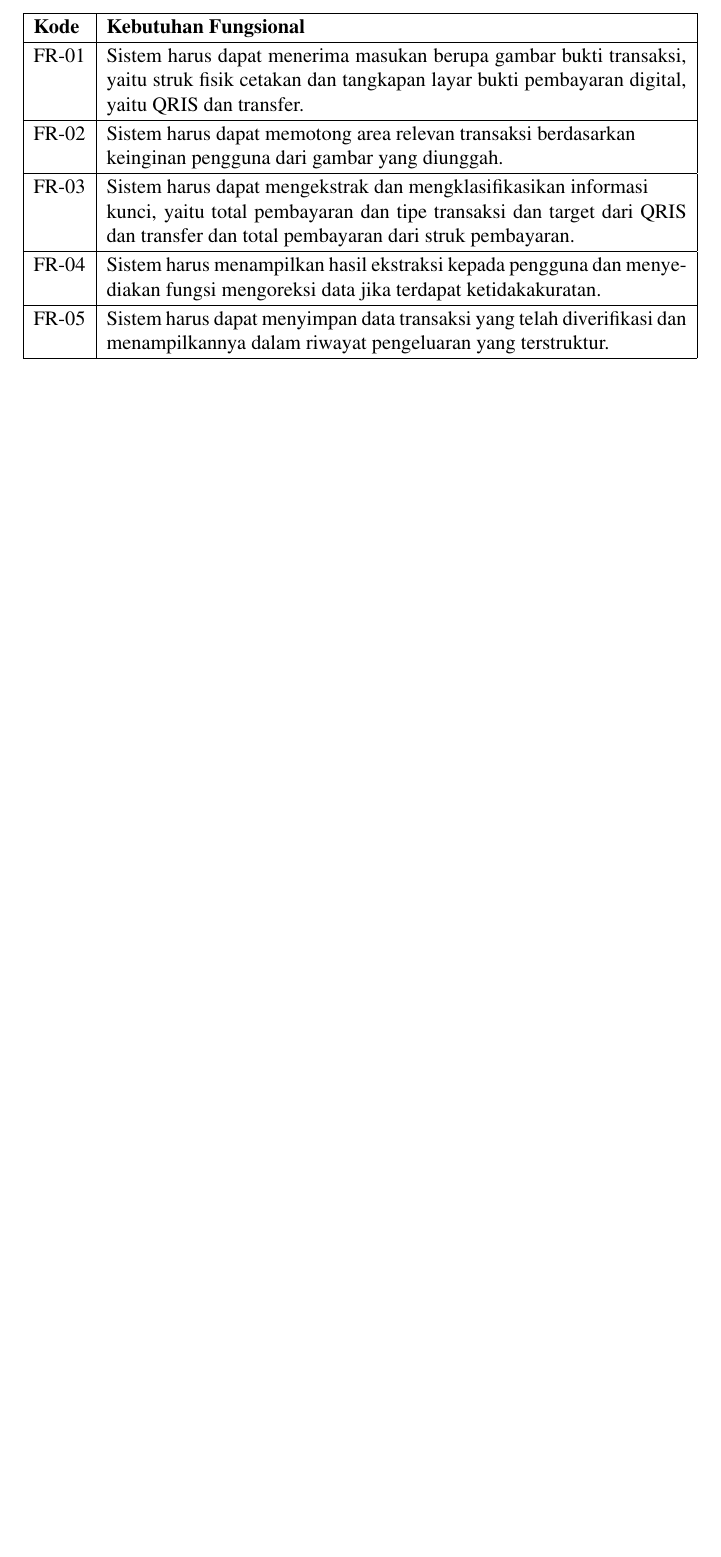
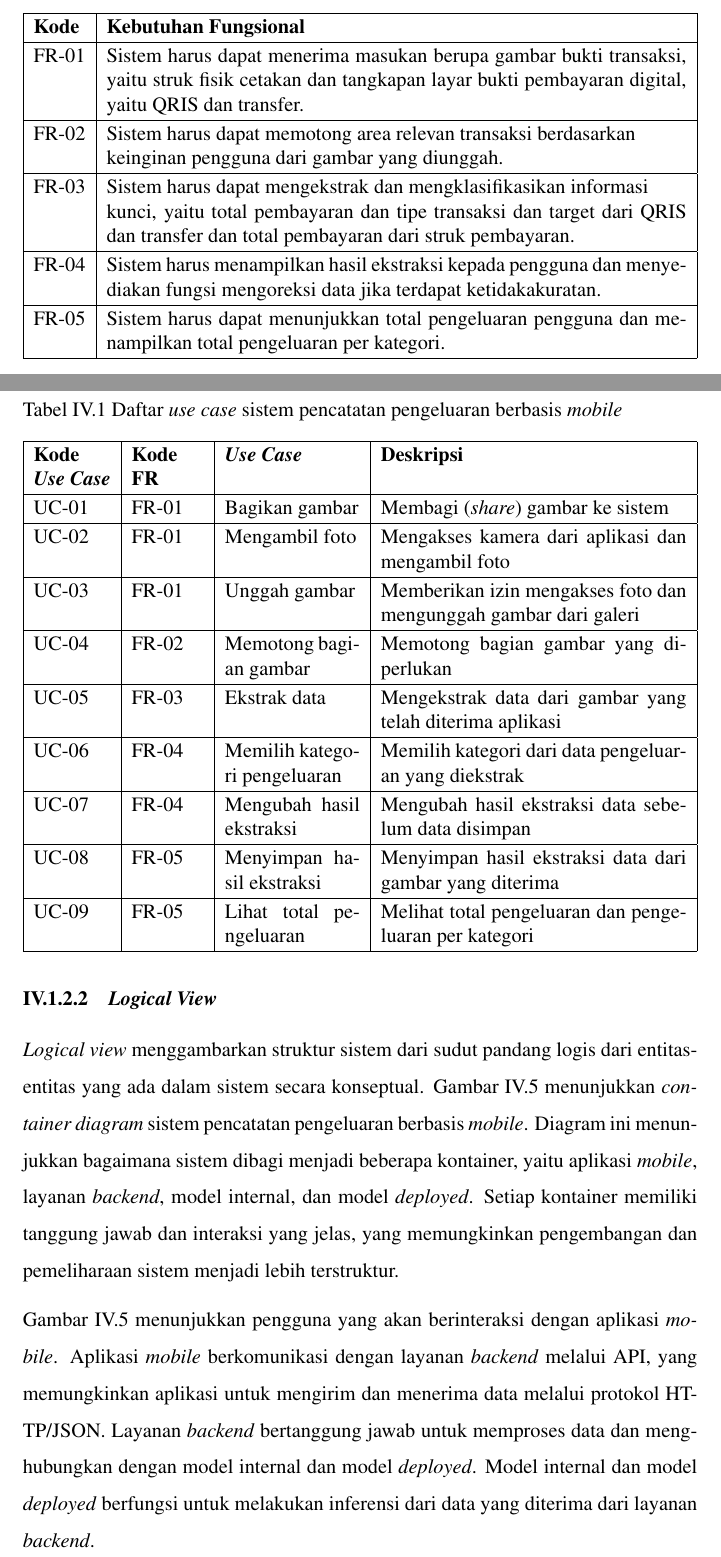
Before and after one commit to FYP-TrackMyBills/TA-Donut, a LaTeX thesis (src/thesis.tex, which reads src/chapters/ta/chapter-3/analisis-kebutuhan.tex, src/chapters/ta/chapter-4/tahapan-desain/architecture-views/logical-view.tex, src/chapters/ta/chapter-4/tahapan-desain/architecture-views/use-case-view.tex): part of page 41 of 73 before the commit and two parts of pages 41 and 52 of 76 after it, the two joined at a grey line, cut so that both start at the same text, the shorter picture padded with empty space. Compiled offline with pdfLaTeX.

Commit message:
feat: 4.1.2.1 & 4.1.2.2

```diff
--- a/src/chapters/ta/chapter-3/analisis-kebutuhan.tex
+++ b/src/chapters/ta/chapter-3/analisis-kebutuhan.tex
@@ -48,7 +47,7 @@ FR-03 & Sistem harus dapat mengekstrak dan mengklasifikasikan informasi \newline
 \hline
 FR-04 & Sistem harus menampilkan hasil ekstraksi kepada pengguna dan menyediakan fungsi mengoreksi data jika terdapat ketidakakuratan. \\
 \hline
-FR-05 & Sistem harus dapat menyimpan data transaksi yang telah diverifikasi dan menampilkannya dalam riwayat pengeluaran yang terstruktur. \\
+FR-05 & Sistem harus dapat menunjukkan total pengeluaran pengguna dan menampilkan total pengeluaran per kategori. \\
 \hline
 \end{tabularx}
 \end{table}
--- a/src/chapters/ta/chapter-4/tahapan-desain/architecture-views/logical-view.tex
+++ b/src/chapters/ta/chapter-4/tahapan-desain/architecture-views/logical-view.tex
@@ -8 +8,6 @@
+    \label{fig:container-diagram}
 \end{figure}
+
+\emph{Logical view} menggambarkan struktur sistem dari sudut pandang logis dari entitas-entitas yang ada dalam sistem secara konseptual. \autoref{fig:container-diagram} menunjukkan \emph{container diagram} sistem pencatatan pengeluaran berbasis \emph{mobile}. Diagram ini menunjukkan bagaimana sistem dibagi menjadi beberapa kontainer, yaitu aplikasi \emph{mobile}, layanan \emph{backend}, model internal, dan model \emph{deployed}. Setiap kontainer memiliki tanggung jawab dan interaksi yang jelas, yang memungkinkan pengembangan dan pemeliharaan sistem menjadi lebih terstruktur.
+
+\autoref{fig:container-diagram} menunjukkan pengguna yang akan berinteraksi dengan aplikasi \emph{mobile}. Aplikasi \emph{mobile} berkomunikasi dengan layanan \emph{backend} melalui API, yang memungkinkan aplikasi untuk mengirim dan menerima data melalui protokol HTTP/JSON. Layanan \emph{backend} bertanggung jawab untuk memproses data dan menghubungkan dengan model internal dan model \emph{deployed}. Model internal dan model \emph{deployed} berfungsi untuk melakukan inferensi dari data yang diterima dari layanan \emph{backend}.
--- a/src/chapters/ta/chapter-4/tahapan-desain/architecture-views/use-case-view.tex
+++ b/src/chapters/ta/chapter-4/tahapan-desain/architecture-views/use-case-view.tex
@@ -16,3 +18,22 @@
     \caption{\emph{Use case diagram} sistem pencatatan pengeluaran berbasis \emph{mobile}}
     \label{fig:use-case-diagram}
 \end{figure}
+
+\begin{table}[h!]
+\centering
+\caption{Daftar \emph{use case} sistem pencatatan pengeluaran berbasis \emph{mobile}}
+\label{tab:use-case-list}
+\begin{tabularx}{\textwidth}{|p{1.6cm}|p{1.5cm}|p{2.8cm}|X|}
+\hline
+\textbf{Kode \emph{Use Case}} & \textbf{Kode FR} & \textbf{\emph{Use Case}} & \textbf{Deskripsi} \\ \hline
+UC-01 & FR-01 & Bagikan gambar & Membagi (\emph{share}) gambar ke sistem \\ \hline
+UC-02 & FR-01 & Mengambil foto & Mengakses kamera dari aplikasi dan mengambil foto \\ \hline
+UC-03 & FR-01 & Unggah gambar & Memberikan izin mengakses foto dan mengunggah gambar dari galeri \\ \hline
+UC-04 & FR-02 & Memotong bagian gambar & Memotong bagian gambar yang diperlukan \\ \hline
+UC-05 & FR-03 & Ekstrak data & Mengekstrak data dari gambar yang telah diterima aplikasi \\ \hline
+UC-06 & FR-04 & Memilih kategori pengeluaran & Memilih kategori dari data pengeluaran yang diekstrak \\ \hline
+UC-07 & FR-04 & Mengubah hasil ekstraksi & Mengubah hasil ekstraksi data sebelum data disimpan \\ \hline
+UC-08 & FR-05 & Menyimpan hasil ekstraksi & Menyimpan hasil ekstraksi data dari gambar yang diterima \\ \hline
+UC-09 & FR-05 & Lihat total pengeluaran & Melihat total pengeluaran dan pengeluaran per kategori \\ \hline
+\end{tabularx}
+\end{table}
```
Also changed, not shown: src/chapters/ta/chapter-4.tex (+2 -0 lines), src/images/container-diagram.png (added), src/images/use-case-diagram.png, src/chapters/ta/chapter-3/analisis-kebutuhan.tex (5 more changed lines), src/chapters/ta/chapter-4/tahapan-desain/architecture-views/logical-view.tex (6 more changed lines), src/chapters/ta/chapter-4/tahapan-desain/architecture-views/use-case-view.tex (4 more changed lines).
